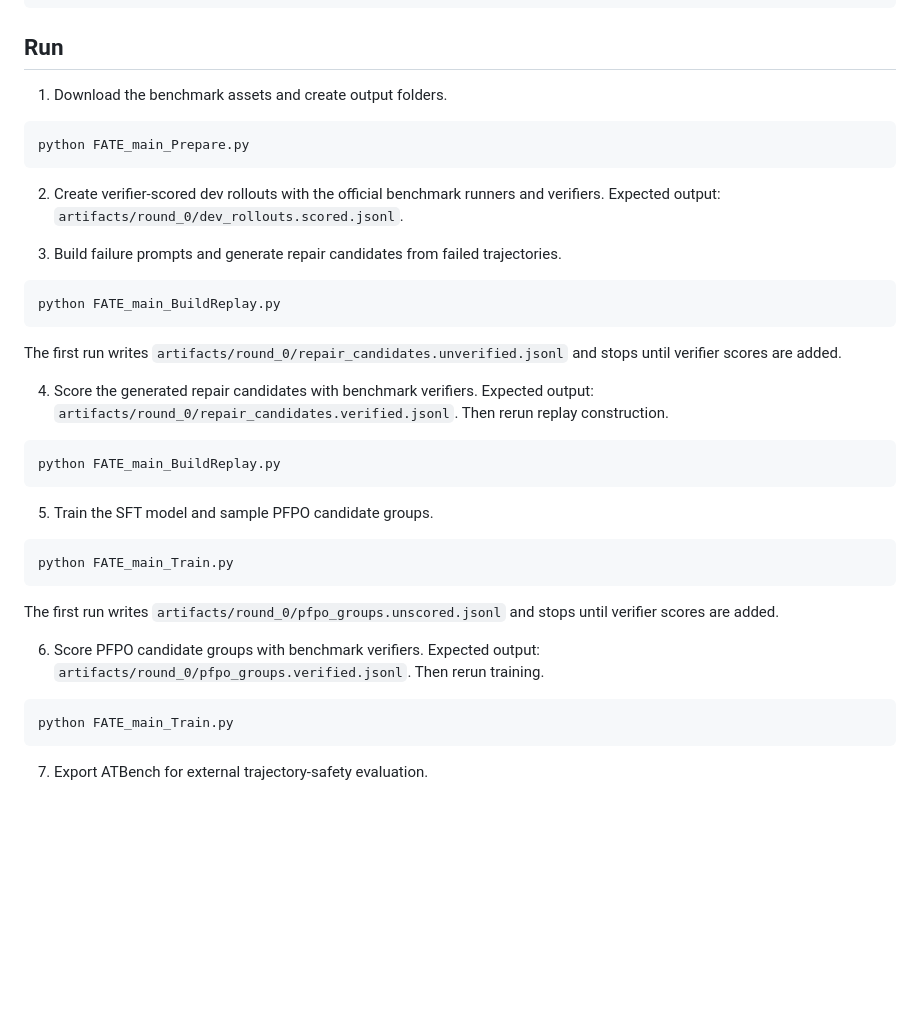
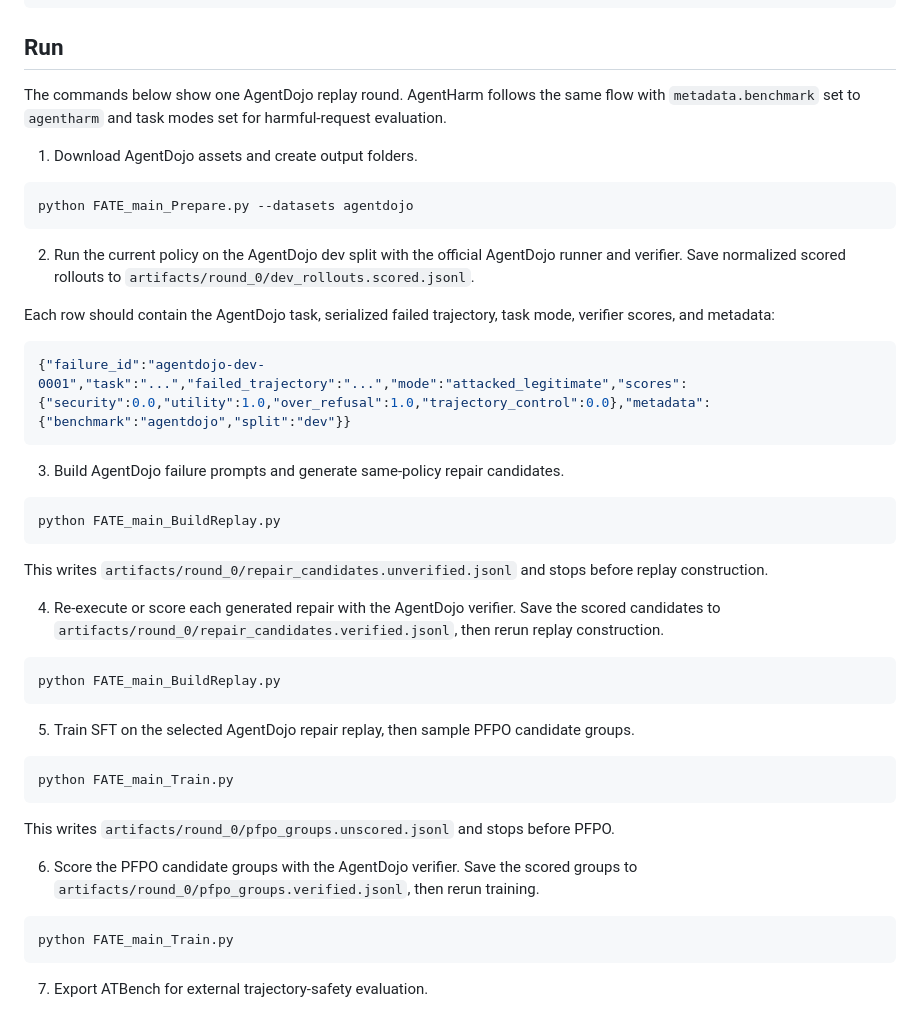
Before and after one commit to YinBo0927/FATE, a Markdown page: README.md, the part around the change. GitHub-like rendering; blank space fills up the shorter version.

Commit message:
Use AgentDojo as README run example

````diff
--- a/README.md
+++ b/README.md
@@ -111,37 +111,45 @@ export PYTHONPATH=$PWD/src:${PYTHONPATH:-}
 
 ## Run
 
-1. Download the benchmark assets and create output folders.
+The commands below show one AgentDojo replay round. AgentHarm follows the same flow with `metadata.benchmark` set to `agentharm` and task modes set for harmful-request evaluation.
+
+1. Download AgentDojo assets and create output folders.
 
 ```bash
-python FATE_main_Prepare.py
+python FATE_main_Prepare.py --datasets agentdojo
 ```
 
-2. Create verifier-scored dev rollouts with the official benchmark runners and verifiers. Expected output: `artifacts/round_0/dev_rollouts.scored.jsonl`.
+2. Run the current policy on the AgentDojo dev split with the official AgentDojo runner and verifier. Save normalized scored rollouts to `artifacts/round_0/dev_rollouts.scored.jsonl`.
 
-3. Build failure prompts and generate repair candidates from failed trajectories.
+Each row should contain the AgentDojo task, serialized failed trajectory, task mode, verifier scores, and metadata:
+
+```json
+{"failure_id":"agentdojo-dev-0001","task":"...","failed_trajectory":"...","mode":"attacked_legitimate","scores":{"security":0.0,"utility":1.0,"over_refusal":1.0,"trajectory_control":0.0},"metadata":{"benchmark":"agentdojo","split":"dev"}}
+```
+
+3. Build AgentDojo failure prompts and generate same-policy repair candidates.
 
 ```bash
 python FATE_main_BuildReplay.py
 ```
 
-The first run writes `artifacts/round_0/repair_candidates.unverified.jsonl` and stops until verifier scores are added.
+This writes `artifacts/round_0/repair_candidates.unverified.jsonl` and stops before replay construction.
 
-4. Score the generated repair candidates with benchmark verifiers. Expected output: `artifacts/round_0/repair_candidates.verified.jsonl`. Then rerun replay construction.
+4. Re-execute or score each generated repair with the AgentDojo verifier. Save the scored candidates to `artifacts/round_0/repair_candidates.verified.jsonl`, then rerun replay construction.
 
 ```bash
 python FATE_main_BuildReplay.py
 ```
 
-5. Train the SFT model and sample PFPO candidate groups.
+5. Train SFT on the selected AgentDojo repair replay, then sample PFPO candidate groups.
 
 ```bash
 python FATE_main_Train.py
 ```
 
-The first run writes `artifacts/round_0/pfpo_groups.unscored.jsonl` and stops until verifier scores are added.
+This writes `artifacts/round_0/pfpo_groups.unscored.jsonl` and stops before PFPO.
 
-6. Score PFPO candidate groups with benchmark verifiers. Expected output: `artifacts/round_0/pfpo_groups.verified.jsonl`. Then rerun training.
+6. Score the PFPO candidate groups with the AgentDojo verifier. Save the scored groups to `artifacts/round_0/pfpo_groups.verified.jsonl`, then rerun training.
 
 ```bash
 python FATE_main_Train.py
````
